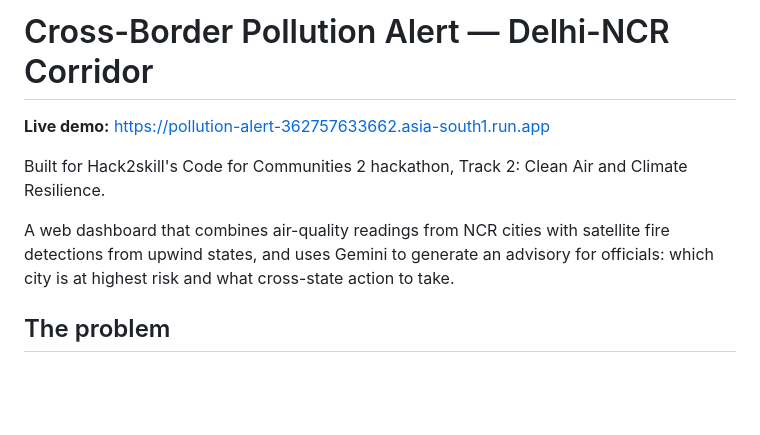
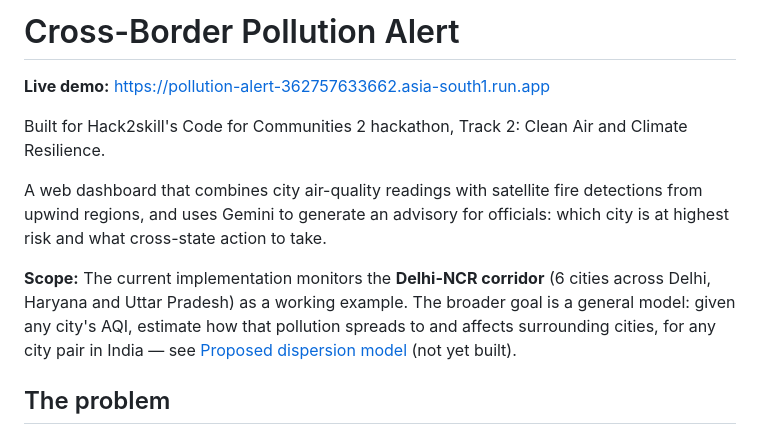
Before and after one commit to snprafful/Cross-Border-Pollution-Alert, a Markdown page: README.md, the part around one of its changes. GitHub-like rendering; blank space fills up the shorter version.

```diff
--- a/README.md
+++ b/README.md
@@ -1,14 +1,20 @@
-# Cross-Border Pollution Alert — Delhi-NCR Corridor
+# Cross-Border Pollution Alert
 
 **Live demo:** https://pollution-alert-362757633662.asia-south1.run.app
 
 Built for Hack2skill's Code for Communities 2 hackathon, Track 2: Clean Air
 and Climate Resilience.
 
-A web dashboard that combines air-quality readings from NCR cities with
-satellite fire detections from upwind states, and uses Gemini to generate an
-advisory for officials: which city is at highest risk and what cross-state
-action to take.
+A web dashboard that combines city air-quality readings with satellite fire
+detections from upwind regions, and uses Gemini to generate an advisory for
+officials: which city is at highest risk and what cross-state action to take.
+
+**Scope:** The current implementation monitors the **Delhi-NCR corridor**
+(6 cities across Delhi, Haryana and Uttar Pradesh) as a working example. The
+broader goal is a general model: given any city's AQI, estimate how that
+pollution spreads to and affects surrounding cities, for any city pair in
+India — see [Proposed dispersion model](#proposed-dispersion-model-not-yet-built)
+(not yet built).
 
 ## The problem
 
```
Also changed, not shown: other parts of README.md (+57 -1 lines).
